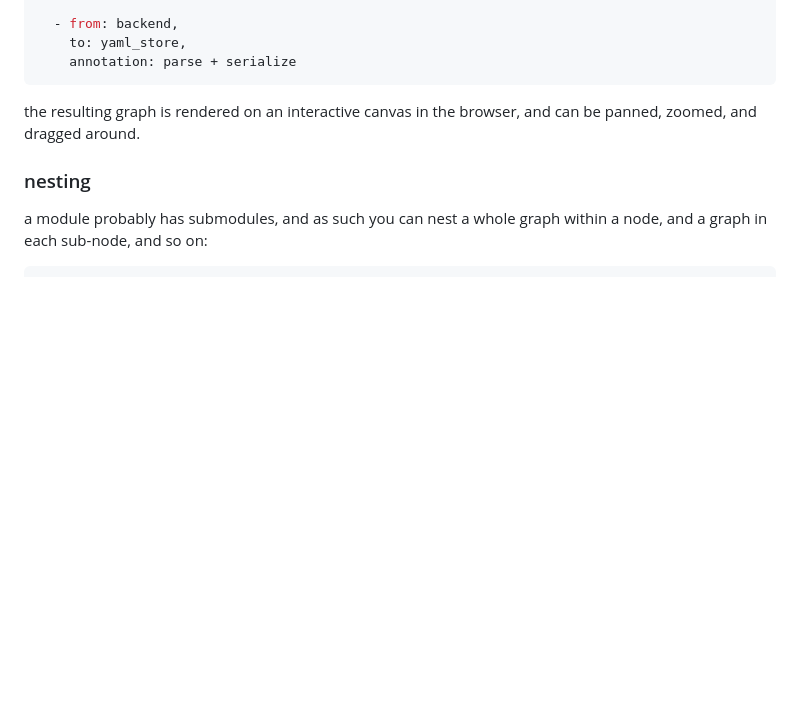
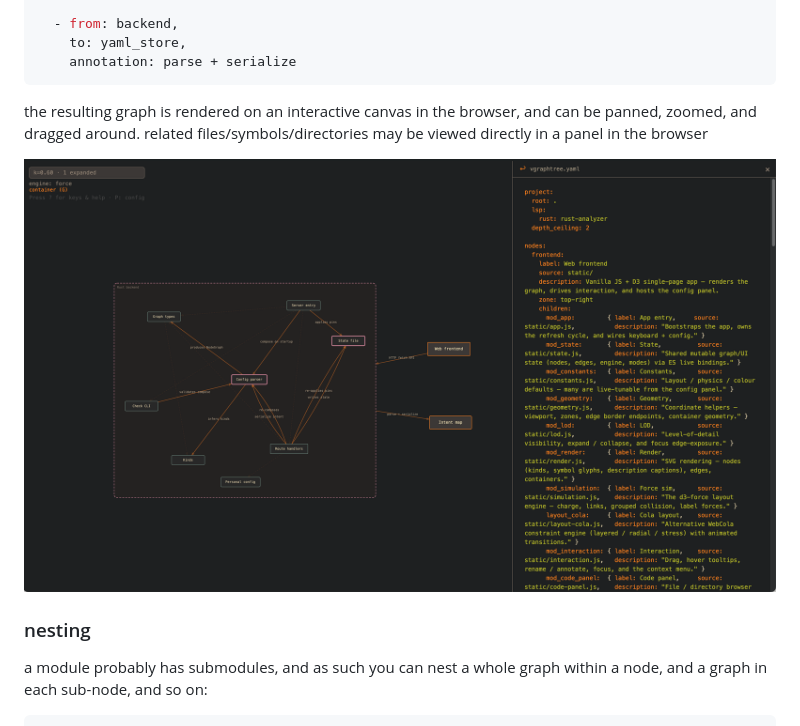
Before and after one commit to andtsa/lookout, a Markdown page: README.md, the part around the change. GitHub-like rendering; pictures changed too: docs/example-1.png (added); blank space fills up the shorter version.

Commit message:
example image in readme

````diff
--- a/README.md
+++ b/README.md
@@ -48,8 +48,10 @@ edges:
 ```
 
 the resulting graph is rendered on an interactive canvas in the browser, and can be panned,
-zoomed, and dragged around.
+zoomed, and dragged around. related files/symbols/directories may be viewed directly in a
+panel in the browser
 
+![screenshot of an example graph](docs/example-1.png)
 
 ### nesting
 
````
Also changed, not shown: plans/plan.md (renamed from plan.md).
